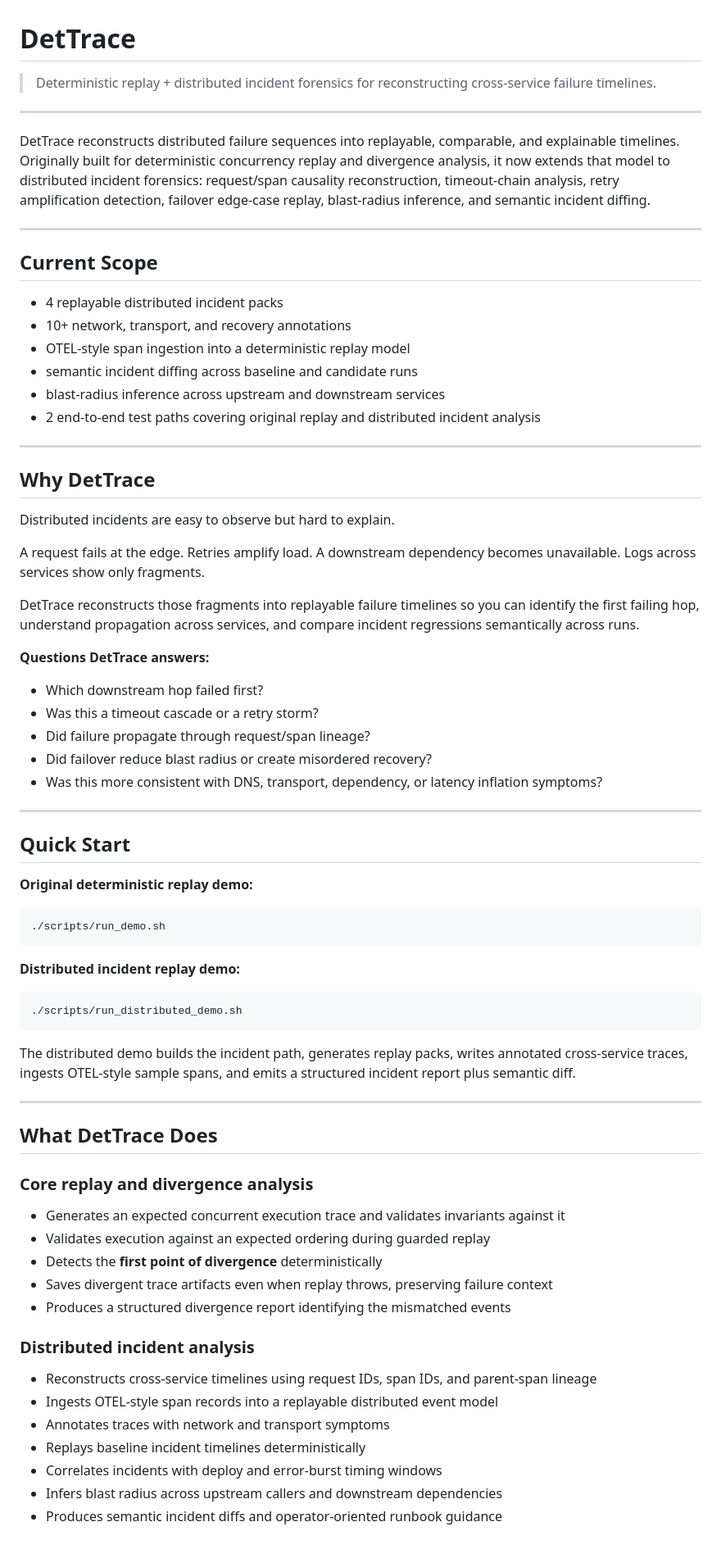
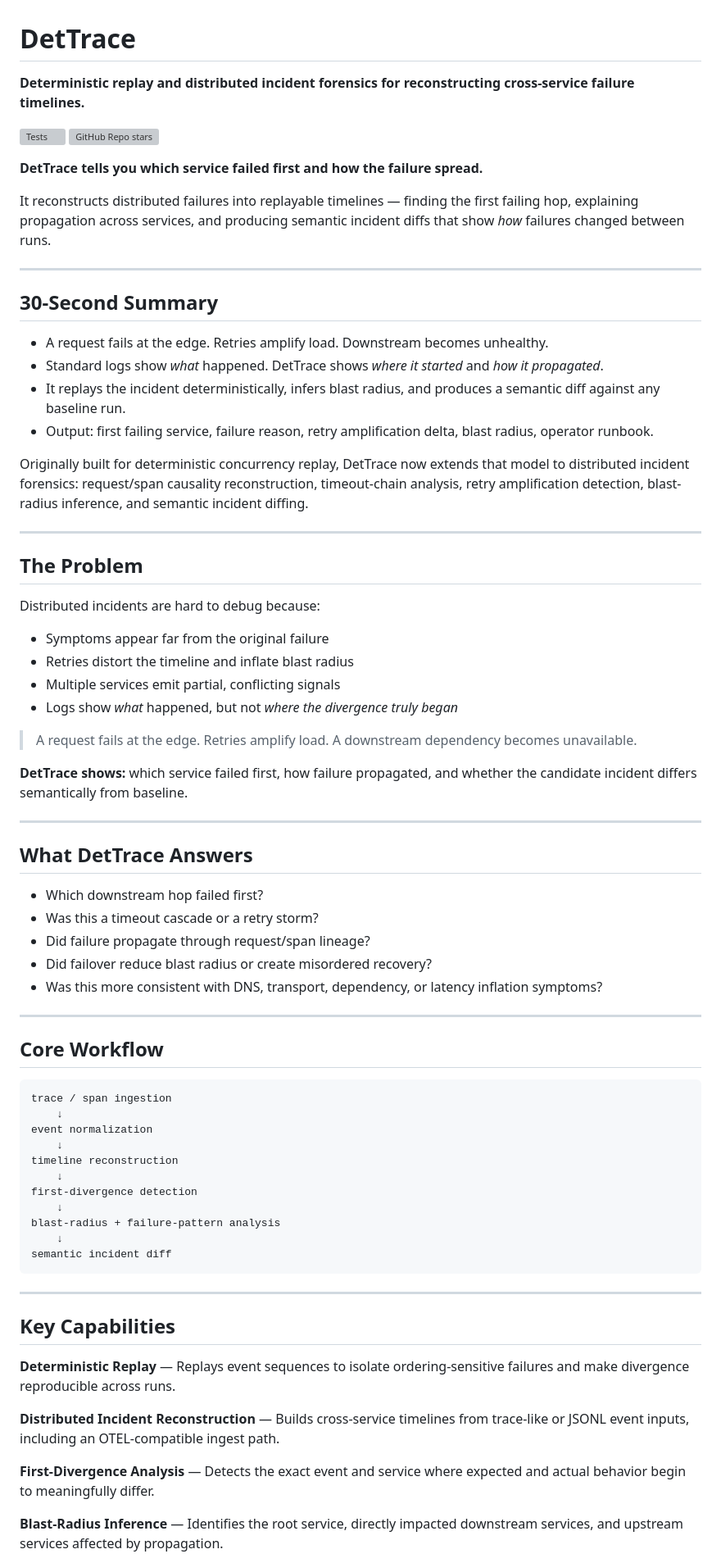
Before and after one commit to kritibehl/dettrace, a Markdown page: README.md, the part around one of its changes. Shown at 82% size. Drawn GitHub-style; grey boxes are pictures that could not be loaded.

Commit message:
Revise README for improved clarity and structure
Updated README.md to enhance clarity and formatting.

````diff
--- a/README.md
+++ b/README.md
@@ -1,33 +1,43 @@
 # DetTrace
 
-> Deterministic replay + distributed incident forensics for reconstructing cross-service failure timelines.
+**Deterministic replay and distributed incident forensics for reconstructing cross-service failure timelines.**
+
+[![Tests](https://github.com/kritibehl/dettrace/actions/workflows/test.yml/badge.svg)](https://github.com/kritibehl/dettrace/actions)
+![GitHub Repo stars](https://img.shields.io/github/stars/kritibehl/dettrace?style=social)
+
+**DetTrace tells you which service failed first and how the failure spread.**
+
+It reconstructs distributed failures into replayable timelines — finding the first failing hop, explaining propagation across services, and producing semantic incident diffs that show *how* failures changed between runs.
 
 ---
 
-DetTrace reconstructs distributed failure sequences into replayable, comparable, and explainable timelines. Originally built for deterministic concurrency replay and divergence analysis, it now extends that model to distributed incident forensics: request/span causality reconstruction, timeout-chain analysis, retry amplification detection, failover edge-case replay, blast-radius inference, and semantic incident diffing.
+## 30-Second Summary
+
+- A request fails at the edge. Retries amplify load. Downstream becomes unhealthy.
+- Standard logs show *what* happened. DetTrace shows *where it started* and *how it propagated*.
+- It replays the incident deterministically, infers blast radius, and produces a semantic diff against any baseline run.
+- Output: first failing service, failure reason, retry amplification delta, blast radius, operator runbook.
+
+Originally built for deterministic concurrency replay, DetTrace now extends that model to distributed incident forensics: request/span causality reconstruction, timeout-chain analysis, retry amplification detection, blast-radius inference, and semantic incident diffing.
 
 ---
 
-## Current Scope
+## The Problem
 
-- 4 replayable distributed incident packs
-- 10+ network, transport, and recovery annotations
-- OTEL-style span ingestion into a deterministic replay model
-- semantic incident diffing across baseline and candidate runs
-- blast-radius inference across upstream and downstream services
-- 2 end-to-end test paths covering original replay and distributed incident analysis
+Distributed incidents are hard to debug because:
+
+- Symptoms appear far from the original failure
+- Retries distort the timeline and inflate blast radius
+- Multiple services emit partial, conflicting signals
+- Logs show *what* happened, but not *where the divergence truly began*
+
+> A request fails at the edge. Retries amplify load. A downstream dependency becomes unavailable.
+
+**DetTrace shows:** which service failed first, how failure propagated, and whether the candidate incident differs semantically from baseline.
 
 ---
 
-## Why DetTrace
-
-Distributed incidents are easy to observe but hard to explain.
-
-A request fails at the edge. Retries amplify load. A downstream dependency becomes unavailable. Logs across services show only fragments.
-
-DetTrace reconstructs those fragments into replayable failure timelines so you can identify the first failing hop, understand propagation across services, and compare incident regressions semantically across runs.
-
-**Questions DetTrace answers:**
+## What DetTrace Answers
 
 - Which downstream hop failed first?
 - Was this a timeout cascade or a retry storm?
@@ -37,39 +47,31 @@ DetTrace reconstructs those fragments into replayable failure timelines so you c
 
 ---
 
-## Quick Start
+## Core Workflow
 
-**Original deterministic replay demo:**
-```bash
-./scripts/run_demo.sh
 ```
-
-**Distributed incident replay demo:**
-```bash
-./scripts/run_distributed_demo.sh
+trace / span ingestion
+    ↓
+event normalization
+    ↓
+timeline reconstruction
+    ↓
+first-divergence detection
+    ↓
+blast-radius + failure-pattern analysis
+    ↓
+semantic incident diff
 ```
-
-The distributed demo builds the incident path, generates replay packs, writes annotated cross-service traces, ingests OTEL-style sample spans, and emits a structured incident report plus semantic diff.
 
 ---
 
-## What DetTrace Does
+## Key Capabilities
 
-### Core replay and divergence analysis
+**Deterministic Replay** — Replays event sequences to isolate ordering-sensitive failures and make divergence reproducible across runs.
 
-- Generates an expected concurrent execution trace and validates invariants against it
-- Validates execution against an expected ordering during guarded replay
-- Detects the **first point of divergence** deterministically
-- Saves divergent trace artifacts even when replay throws, preserving failure context
-- Produces a structured divergence report identifying the mismatched events
+**Distributed Incident Reconstruction** — Builds cross-service timelines from trace-like or JSONL event inputs, including an OTEL-compatible ingest path.
 
-### Distributed incident analysis
+**First-Divergence Analysis** — Detects the exact event and service where expected and actual behavior begin to meaningfully differ.
 
-- Reconstructs cross-service timelines using request IDs, span IDs, and parent-span lineage
-- Ingests OTEL-style span records into a replayable distributed event model
-- Annotates traces with network and transport symptoms
-- Replays baseline incident timelines deterministically
-- Correlates incidents with deploy and error-burst timing windows
-- Infers blast radius across upstream callers and downstream dependencies
-- Produces semantic incident diffs and operator-oriented runbook guidance
+**Blast-Radius Inference** — Identifies the root service, directly impacted downstream services, and upstream services affected by propagation.
 
````
Also changed, not shown: other parts of README.md (+90 -83 lines).
